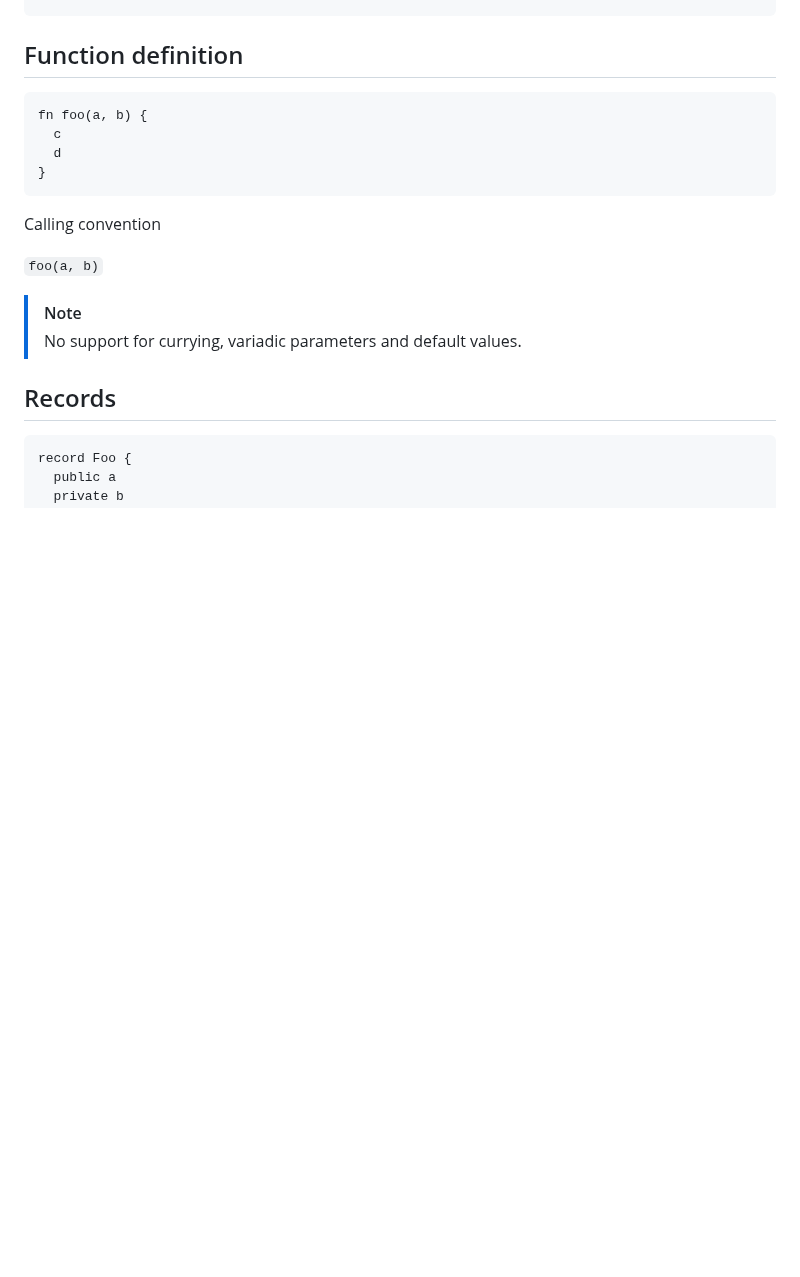
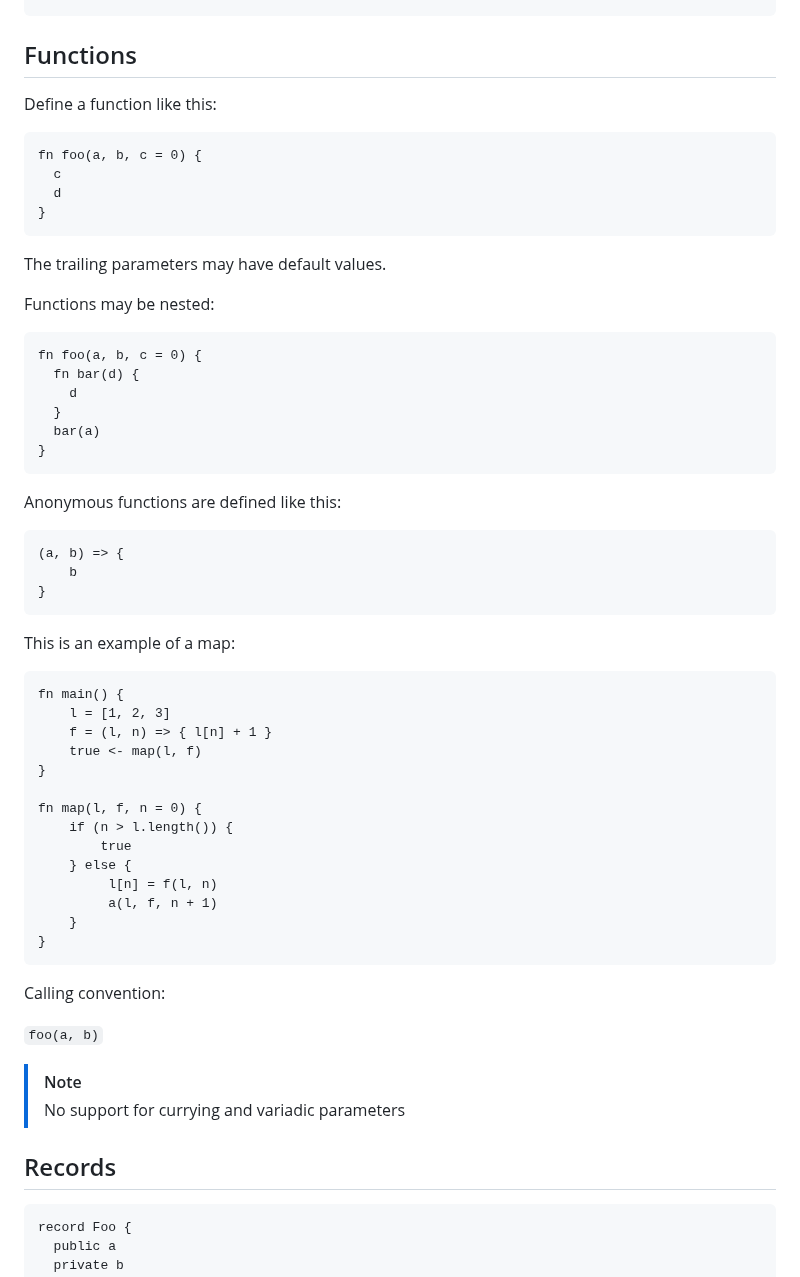
Before and after one commit to joagre/ratatoskr, a Markdown page: ideas/r.md, the part around one of its changes. GitHub-like rendering; blank space fills up the shorter version.

````diff
--- a/ideas/r.md
+++ b/ideas/r.md
@@ -184,21 +184,63 @@ if expr {
 }
 ```
 
-## Function definition
+## Functions
+
+Define a function like this:
 
 ```
-fn foo(a, b) {
+fn foo(a, b, c = 0) {
   c
   d
 }
 ```
 
-Calling convention
+The trailing parameters may have default values.
+
+Functions may be nested:
+
+```
+fn foo(a, b, c = 0) {
+  fn bar(d) {
+    d
+  }
+  bar(a)
+}
+```
+
+Anonymous functions are defined like this:
+
+```
+(a, b) => {
+    b
+}
+```
+
+This is an example of a map:
+
+```
+fn main() {
+    l = [1, 2, 3]
+    f = (l, n) => { l[n] + 1 }
+    true <- map(l, f)
+}
+
+fn map(l, f, n = 0) {
+    if (n > l.length()) {
+        true
+    } else {
+         l[n] = f(l, n)
+         a(l, f, n + 1)
+    }
+}
+```
+
+Calling convention:
 
 `foo(a, b)`
 
 > [!NOTE]
-> No support for currying, variadic parameters and default values.
+> No support for currying and variadic parameters
 
 ## Records
 
````
Also changed, not shown: other parts of ideas/r.md (+81 -10 lines).
